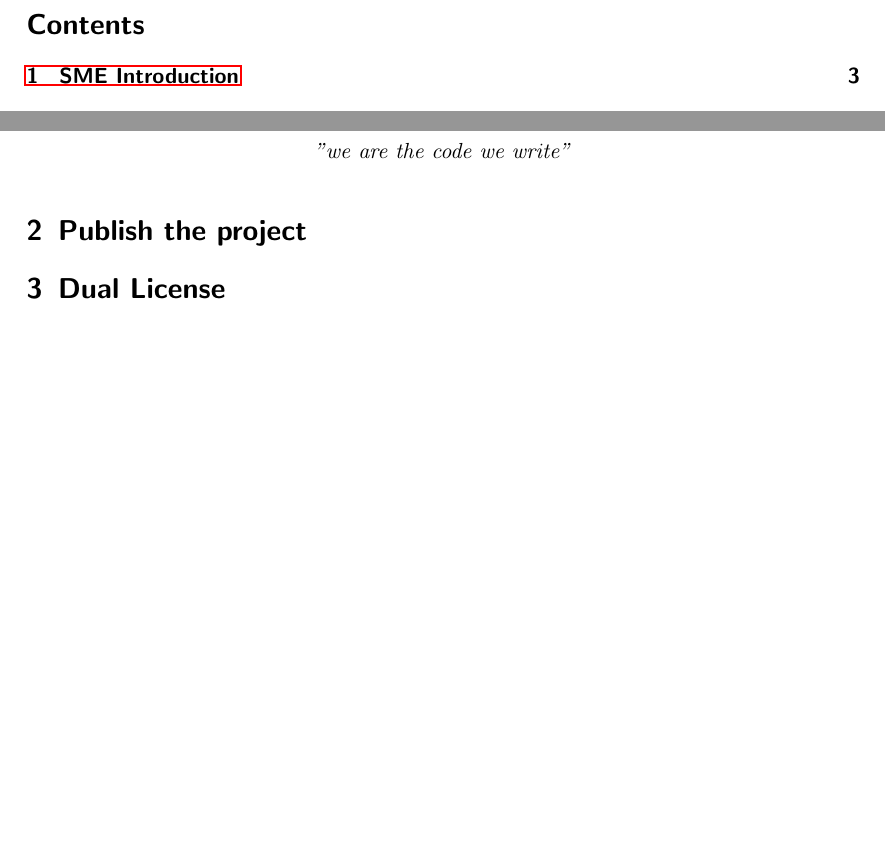
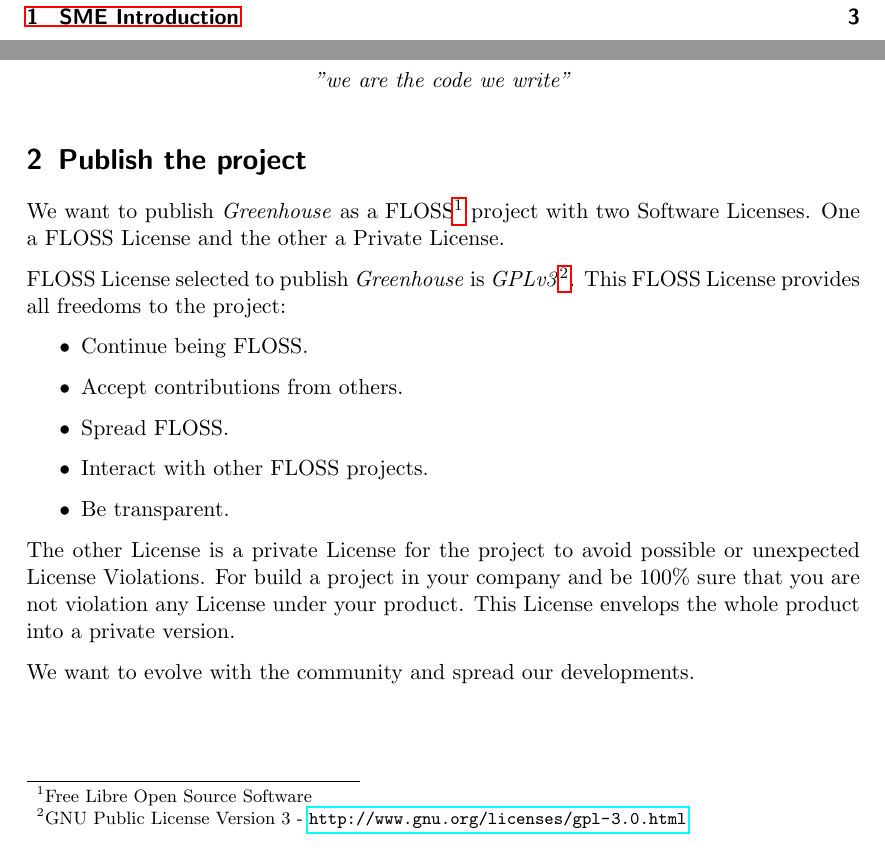
Before and after one commit to pombredanne/mswl-project-management, a LaTeX document (final-reports/001-final-report-floss-release.tex): two parts of pages 2 and 3 of 5, joined at a grey line, cut at the place of the change, the shorter picture padded with empty space. Compiled offline with pdfLaTeX.

Commit message:
Publish the project first draft section.

```diff
--- a/final-reports/001-final-report-floss-release.tex
+++ b/final-reports/001-final-report-floss-release.tex
@@ -63,6 +63,22 @@
 
 \section{Publish the project}
 \label{sec:publish-project}
+
+\par We want to publish \emph{Greenhouse} as a FLOSS\footnote{Free Libre Open Source Software} project with two Software Licenses. One a FLOSS License and the other a Private License.
+
+\par FLOSS License selected to publish \emph{Greenhouse} is \emph{GPLv3}\footnote{GNU Public License Version 3 - \url{http://www.gnu.org/licenses/gpl-3.0.html}}. This FLOSS License provides all freedoms to the project:
+
+\begin{itemize}
+	\item Continue being FLOSS.
+	\item Accept contributions from others.
+	\item Spread FLOSS.
+	\item Interact with other FLOSS projects.
+	\item Be transparent.
+\end{itemize}
+
+\par The other License is a private License for the project to avoid possible or unexpected License Violations. For build a project in your company and be 100\% sure that you are not violation any License under your product. This License envelops the whole product into a private version.
+
+\par We want to evolve with the community and spread our developments.
 
 % section publish-project (end)
 
```
